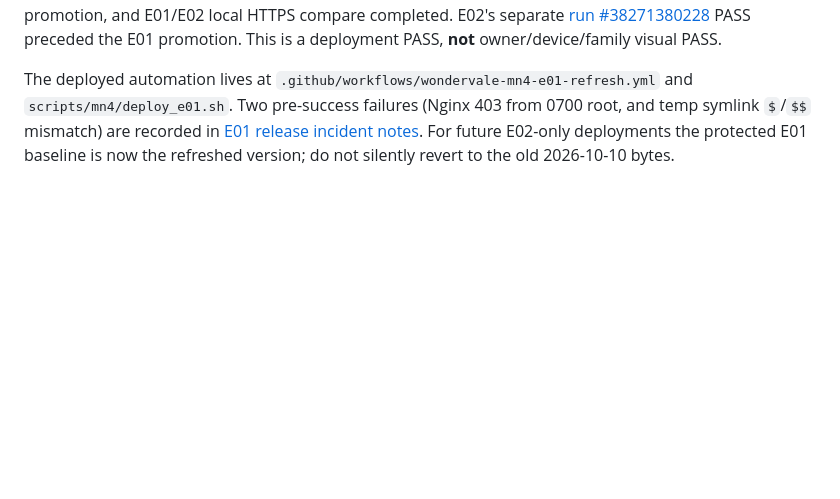
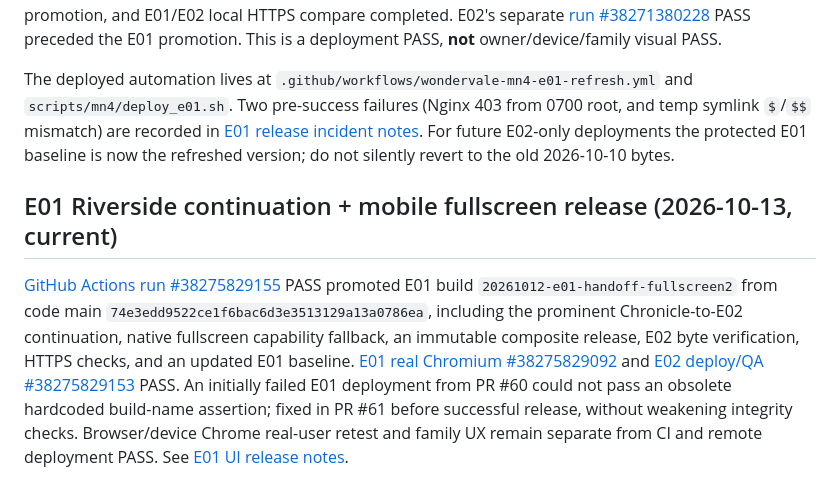
Before and after one commit to edisontw/wondervale, a Markdown page: docs/DEPLOYMENT.md, the part around the change. Rendered like a GitHub page; blank space fills up the shorter version.

Commit message:
docs(MN4): update currently promoted E01 baseline and E02 preservation

```diff
--- a/docs/DEPLOYMENT.md
+++ b/docs/DEPLOYMENT.md
@@ -87,3 +87,7 @@ Before announcing a public URL:
 The one-time verified refresh of the E01 baseline is **deployed** from source `de8ab925ff99a8af41fd454e7a534f7f1cf840a8`: [Actions run #38271380184](https://github.com/edisontw/wondervale/actions/runs/38271380184) has both verification and remote deployment PASS. Build `20261012-e01-landscape-fullscreen1` replaced the earlier accepted E01 at the same root URL while preserving the live E02 under `/e02/` and the origin-scoped E01 unlock contract. Immutable composite release, hash readback, atomic symlink update, `/srv/wondervale/e01-baseline` promotion, and E01/E02 local HTTPS compare completed. E02's separate [run #38271380228](https://github.com/edisontw/wondervale/actions/runs/38271380228) PASS preceded the E01 promotion. This is a deployment PASS, **not** owner/device/family visual PASS.
 
 The deployed automation lives at `.github/workflows/wondervale-mn4-e01-refresh.yml` and `scripts/mn4/deploy_e01.sh`. Two pre-success failures (Nginx 403 from 0700 root, and temp symlink `$`/`$$` mismatch) are recorded in [E01 release incident notes](E01_FULLSCREEN_LANDSCAPE_2026-10-12.md). For future E02-only deployments the protected E01 baseline is now the refreshed version; do not silently revert to the old 2026-10-10 bytes.
+
+## E01 Riverside continuation + mobile fullscreen release (2026-10-13, current)
+
+[GitHub Actions run #38275829155](https://github.com/edisontw/wondervale/actions/runs/38275829155) PASS promoted E01 build `20261012-e01-handoff-fullscreen2` from code main `74e3edd9522ce1f6bac6d3e3513129a13a0786ea`, including the prominent Chronicle-to-E02 continuation, native fullscreen capability fallback, an immutable composite release, E02 byte verification, HTTPS checks, and an updated E01 baseline. [E01 real Chromium #38275829092](https://github.com/edisontw/wondervale/actions/runs/38275829092) and [E02 deploy/QA #38275829153](https://github.com/edisontw/wondervale/actions/runs/38275829153) PASS. An initially failed E01 deployment from PR #60 could not pass an obsolete hardcoded build-name assertion; fixed in PR #61 before successful release, without weakening integrity checks. Browser/device Chrome real-user retest and family UX remain separate from CI and remote deployment PASS. See [E01 UI release notes](E01_FULLSCREEN_LANDSCAPE_2026-10-12.md).
```
